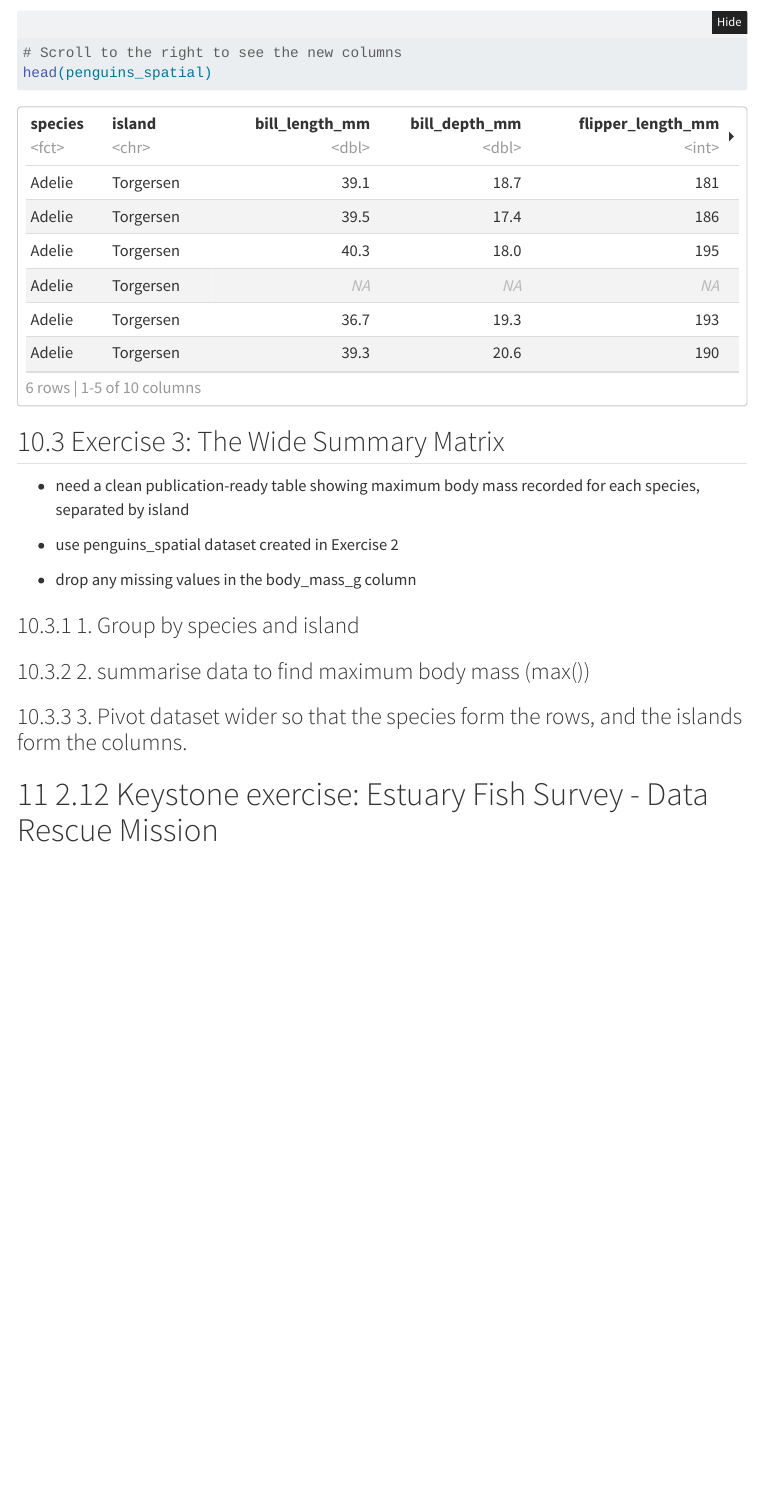
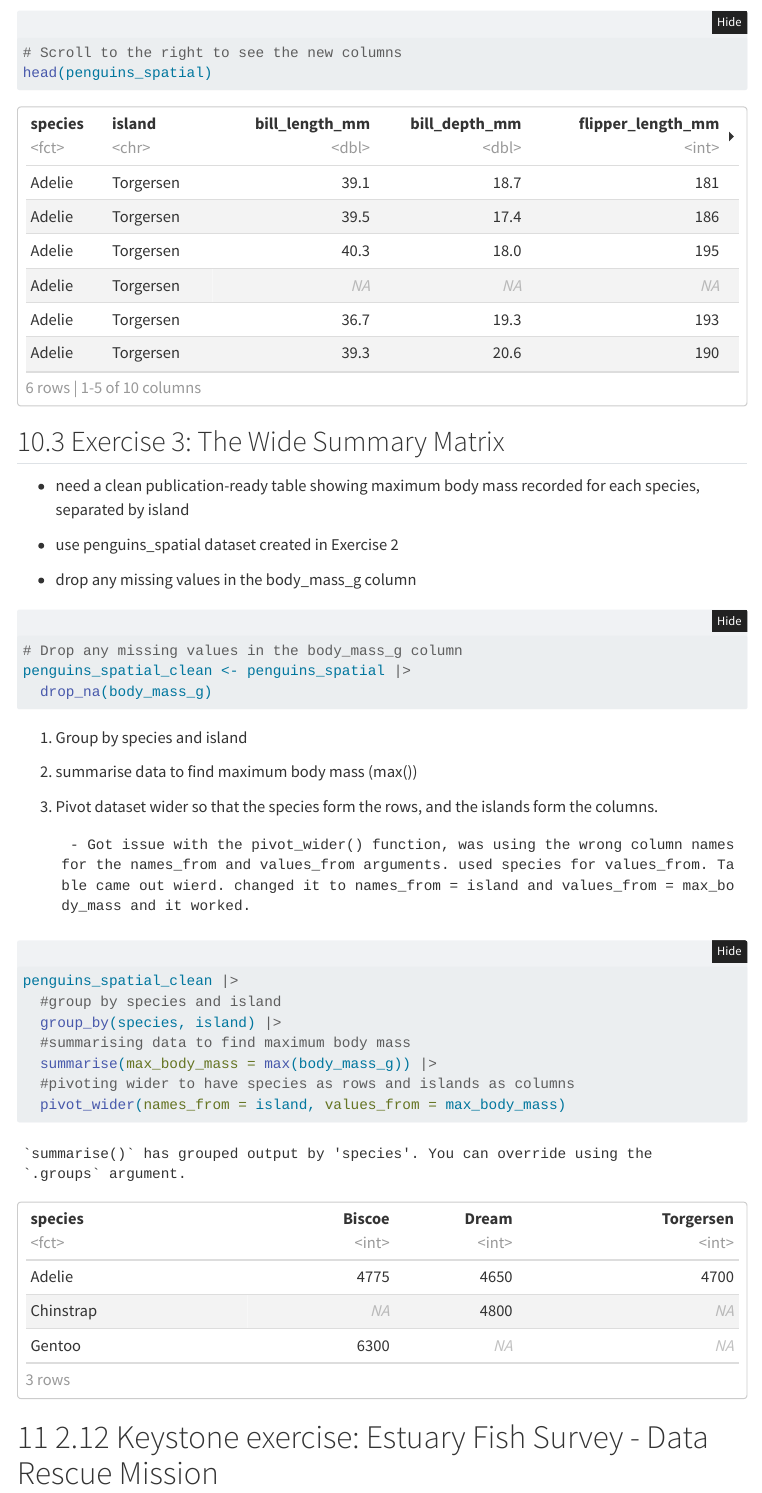
Before and after one commit to bmattapullut/Module2W2, a Quarto document (code/module2w2.qmd): the page in a window 1100 px wide, from 8980 px down. Rendered offline with R 4.5, knitr and Pandoc in place of Quarto, with nearby package versions; folded parts are opened; menus at the side of the page are left out.

Commit message:
finished exercises in 2.11. 2.12 remaining

````diff
--- a/code/module2w2.qmd
+++ b/code/module2w2.qmd
@@ -910,13 +910,31 @@ head(penguins_spatial)
 
 - drop any missing values in the body_mass_g column
 
-### 1. Group by species and island
-
-### 2. summarise data to find maximum body mass (max())
-
-### 3. Pivot dataset wider so that the species form the rows, and the islands form the columns.
+```{r}
+# Drop any missing values in the body_mass_g column
+penguins_spatial_clean <- penguins_spatial |>
+  drop_na(body_mass_g)
 
 
+```
+
+
+1. Group by species and island
+2. summarise data to find maximum body mass (max())
+3. Pivot dataset wider so that the species form the rows, and the islands form the columns.
+
+        - Got issue with the pivot_wider() function, was using the wrong column names for the names_from and values_from arguments. used species for values_from. Table came out wierd. changed it to names_from = island and values_from = max_body_mass and it worked.
+```{r}
+penguins_spatial_clean |>
+  #group by species and island
+  group_by(species, island) |>
+  #summarising data to find maximum body mass
+  summarise(max_body_mass = max(body_mass_g)) |>
+  #pivoting wider to have species as rows and islands as columns
+  pivot_wider(names_from = island, values_from = max_body_mass)
+
+
+```
 
 
 # 2.12 Keystone exercise: Estuary Fish Survey - Data Rescue Mission
````
